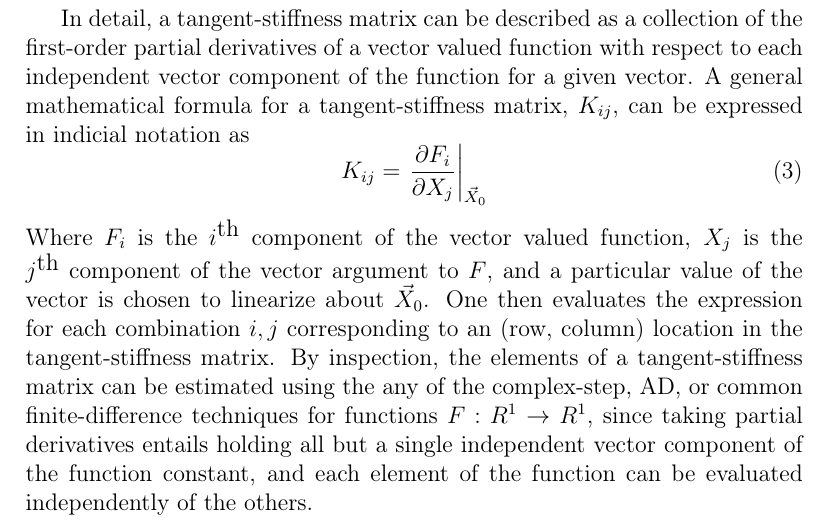
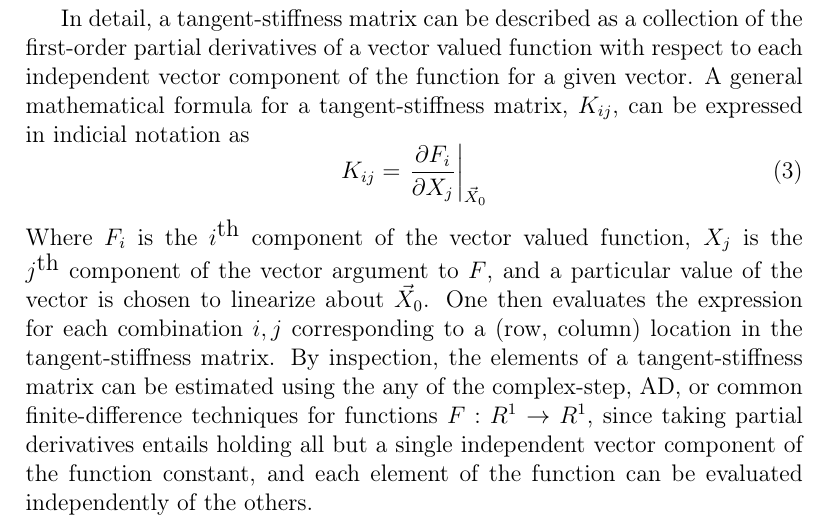
Before and after one commit to johntfoster/Jacobian_Calc_CMAME, a LaTeX paper (jacobian_calc_CMAME.tex): part of page 6 of 24, cut so that both start at the same text. Compiled offline with pdfLaTeX.

Commit message:
small fix

```diff
--- a/jacobian_calc_CMAME.tex
+++ b/jacobian_calc_CMAME.tex
@@ -218,7 +218,7 @@ can be expressed in indicial notation as
   K_{ij} = \left. \frac{\partial F_i}{\partial X_j}\right|_{\vec{X}_0}
 \end{equation}
 %
-Where $F_i$ is the $i^{\mbox{th}}$ component of the vector valued function, $X_j$ is the $j^{\mbox{th}}$ component of the vector argument to $F$, and a particular value of the vector is chosen to linearize about $\vec{X}_0$. One then evaluates the expression for each combination $i, j$ corresponding to an (row, column) location in the tangent-stiffness matrix. By inspection, the elements of a tangent-stiffness matrix can be estimated using the any of the complex-step, AD, or common finite-difference techniques for functions $F:R^1 \rightarrow R^1$, since taking partial derivatives entails holding all but a single independent vector component of the function constant, and each element of the function can be evaluated independently of the others. \\
+Where $F_i$ is the $i^{\mbox{th}}$ component of the vector valued function, $X_j$ is the $j^{\mbox{th}}$ component of the vector argument to $F$, and a particular value of the vector is chosen to linearize about $\vec{X}_0$. One then evaluates the expression for each combination $i, j$ corresponding to a (row, column) location in the tangent-stiffness matrix. By inspection, the elements of a tangent-stiffness matrix can be estimated using the any of the complex-step, AD, or common finite-difference techniques for functions $F:R^1 \rightarrow R^1$, since taking partial derivatives entails holding all but a single independent vector component of the function constant, and each element of the function can be evaluated independently of the others. \\
 
 \subsubsection{Differencing formulas for tangent-stiffness matrix evaluation with each method.}
 For reference, expressions for calculating tangent stiffness matrices with CTSE, AD,
```
